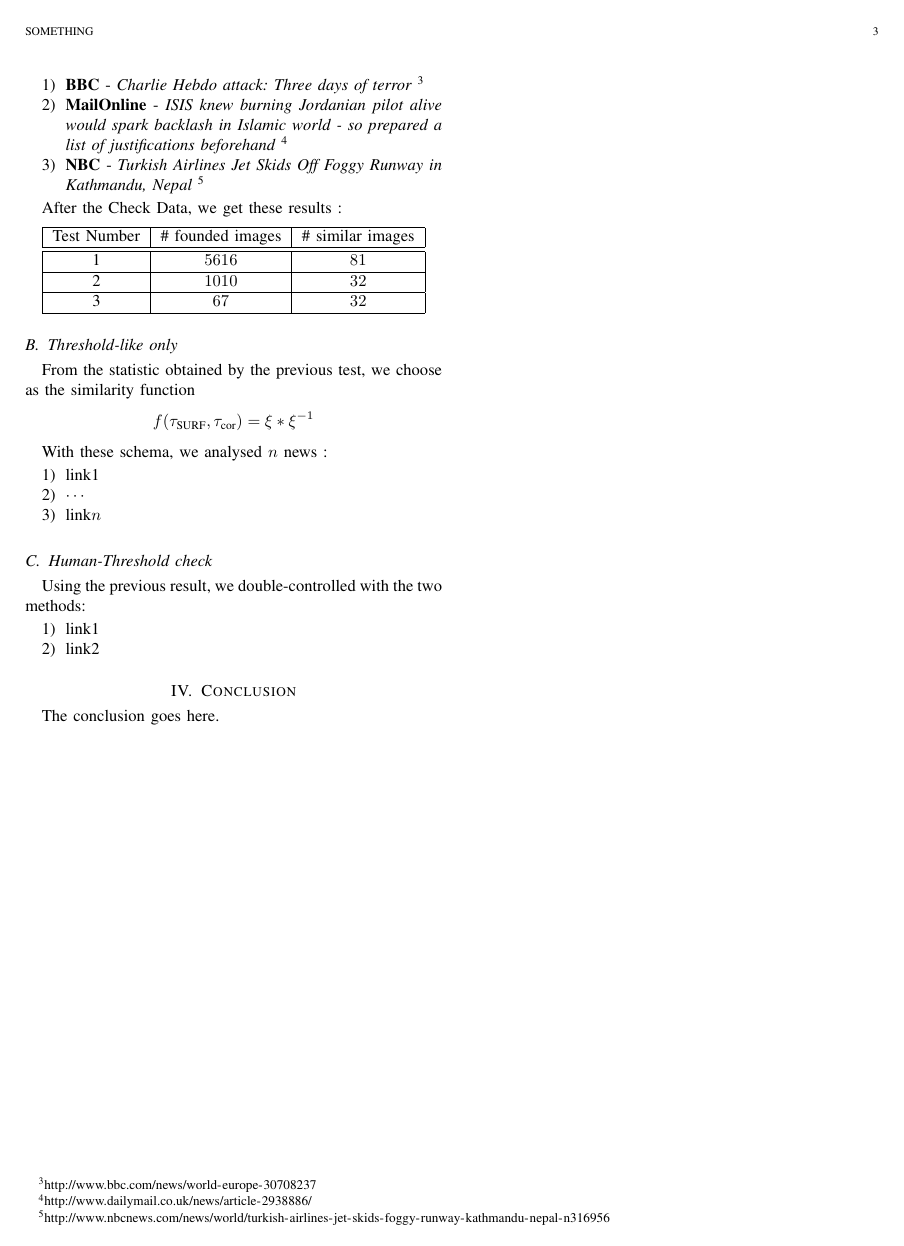
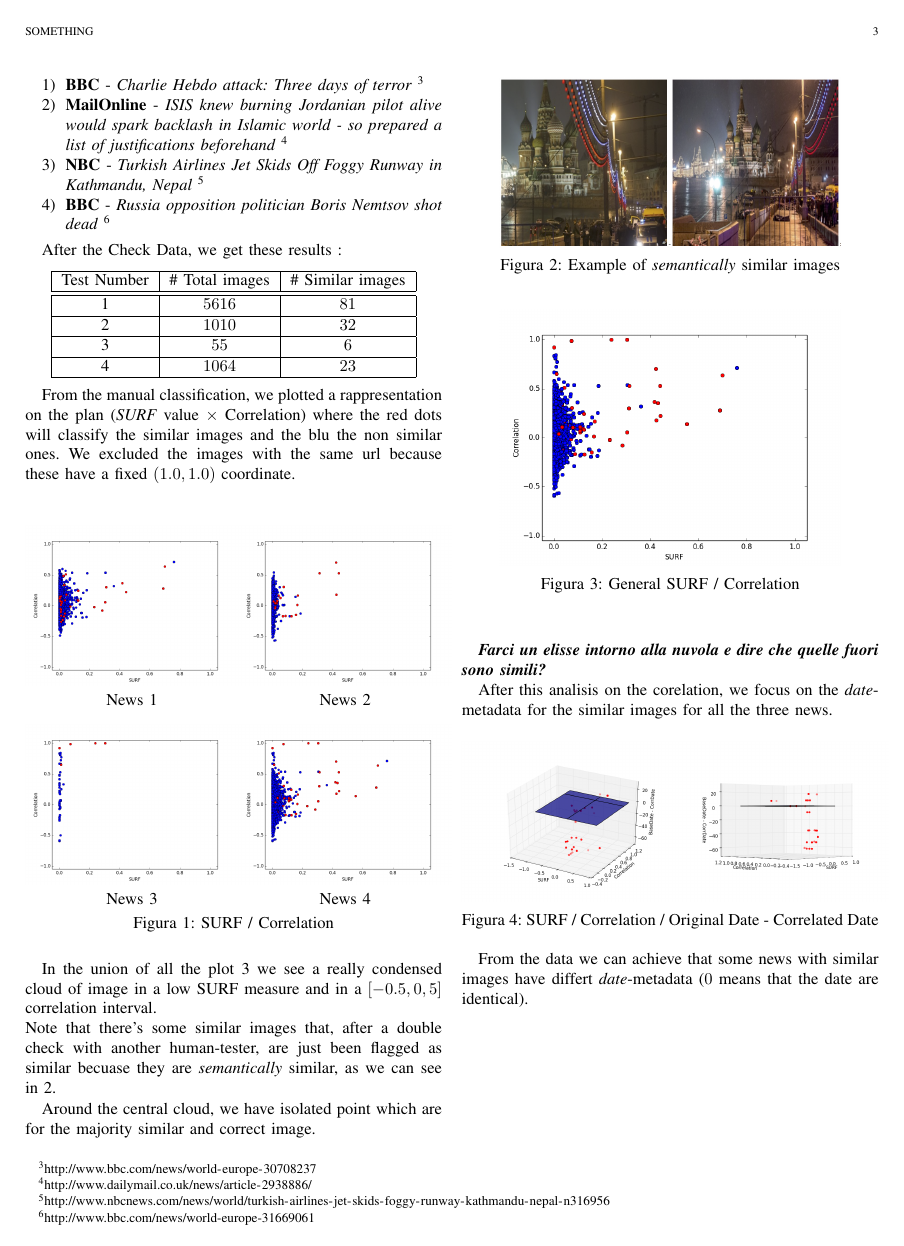
Before and after one commit to andrewinci/DataHiding, a LaTeX paper (Doc/Testing.tex): page 3 of 3 before the commit and page 3 of 4 after it. Compiled offline with pdfLaTeX.

Commit message:
Test and Analisys
+ Corrected Test
+ Doc-Test section
+ Some empiric result
+ Images for the test

- DB Partial

```diff
--- a/Doc/Testing.tex
+++ b/Doc/Testing.tex
@@ -68,6 +68,8 @@
 \usepackage{amssymb}
 \usepackage{amsthm}
 
+\usepackage{graphicx}
+\usepackage{subcaption}
 
 % \setlength{\columnseprule}{0,1mm}
 
@@ -667,6 +669,7 @@ Considerated the consisted number of similarity to manually check ($\sim 2000$ o
   \item \textbf{BBC} - \emph{Charlie Hebdo attack: Three days of terror} \footnote{\url{http://www.bbc.com/news/world-europe-30708237}}
   \item \textbf{MailOnline} - \emph{ISIS knew burning Jordanian pilot alive would spark backlash in Islamic world - so prepared a list of justifications beforehand} \footnote{\url{http://www.dailymail.co.uk/news/article-2938886/}}
   \item \textbf{NBC} - \emph{Turkish Airlines Jet Skids Off Foggy Runway in Kathmandu, Nepal} \footnote{\url{http://www.nbcnews.com/news/world/turkish-airlines-jet-skids-foggy-runway-kathmandu-nepal-n316956}}
+  \item \textbf{BBC} - \emph{Russia opposition politician Boris Nemtsov shot dead} \footnote{http://www.bbc.com/news/world-europe-31669061}
 \end{enumerate}
 
 After the Check Data, we get these results :
@@ -674,13 +677,90 @@ After the Check Data, we get these results :
 \begin{center}
 \begin{tabular}{|c|c|c|}
 \hline
-Test Number & \# founded images & \# similar images \\
+Test Number & \# Total images & \# Similar images \\
 \hline\hline
 1 & $5616$ & $81$ \\    \hline
 2 & $1010$ & $32$ \\    \hline
-3 & $67$ & $32$    \\ \hline
+3 & $55$ & $6$    \\ \hline
+4 & $1064$ & $23$ \\ \hline
 \end{tabular}
 \end{center}
+
+From the manual classification, we plotted a rappresentation on the plan (\emph{SURF} value $\times$ Correlation) where the red dots will classify the similar images and the blu the non similar ones. We excluded the images with the same url because these have a fixed $(1.0 , 1.0)$ coordinate.\\
+
+\begin{figure}[!ht]
+\begin{subfigure}{.25\textwidth}
+  \begin{center}
+  \includegraphics[keepaspectratio,width=1\textwidth]{1}\\
+{News 1}
+  \end{center}
+\end{subfigure}%
+\begin{subfigure}{.25\textwidth}
+  \begin{center}
+  \includegraphics[keepaspectratio,width=1\textwidth]{2}\\
+{News 2}
+  \end{center}
+\end{subfigure}
+\-\\
+\begin{subfigure}{.25\textwidth}
+  \begin{center}
+  \includegraphics[keepaspectratio,width=1\textwidth]{3}\\
+  {News 3}
+  \end{center}
+\end{subfigure}%
+\begin{subfigure}{.25\textwidth}
+  \begin{center}
+  \includegraphics[keepaspectratio,width=1\textwidth]{4}\\
+  {News 4}
+  \end{center}
+\end{subfigure}
+
+\caption{SURF / Correlation}\label{newssurfcorr}
+\end{figure}
+
+
+In the union of all the plot \ref{newssurfcorrgen} we see a really condensed cloud of image in a low SURF measure and in a $[-0.5,0,5]$ correlation interval.\\
+Note that there's some similar images that, after a double check with another human-tester, are just been flagged as similar becuase they are \emph{semantically} similar, as we can see in \ref{4simimm}.
+
+\begin{figure}[!ht]
+  \begin{center}
+  \includegraphics[keepaspectratio,width=0.4\textwidth]{4sim}\\
+  \caption{Example of \emph{semantically} similar images}\label{4simimm}
+  \end{center}
+\end{figure}
+
+Around the central cloud, we have isolated point which are for the majority similar and correct image.
+
+\begin{figure}[!ht]
+  \begin{center}
+  \includegraphics[keepaspectratio,width=0.4\textwidth]{1234}\\
+  \caption{General SURF / Correlation}\label{newssurfcorrgen}
+  \end{center}
+\end{figure}
+
+\textbf{\emph{Farci un elisse intorno alla nuvola e dire che quelle fuori sono simili?}}
+
+After this analisis on the corelation, we focus on the \emph{date}-metadata for the similar images for all the three news.
+
+\begin{figure}[!ht]
+\begin{subfigure}{.25\textwidth}
+  \begin{center}
+  \includegraphics[keepaspectratio,width=1\textwidth]{1234t}\\
+  \end{center}
+\end{subfigure}%
+\begin{subfigure}{.25\textwidth}
+  \begin{center}
+  \includegraphics[keepaspectratio,width=1\textwidth]{1234t2}\\
+  \end{center}
+\end{subfigure}
+
+\caption{SURF / Correlation / Original Date - Correlated Date}\label{datemeta3d}
+\end{figure}
+
+From the data we can achieve that some news with similar images have differt \emph{date}-metadata ($0$ means that the date are identical).
+
+\newpage
+
 
 \subsection{Threshold-like only}
 
```
Also changed, not shown: Code/CalculateSURFfromInternet.m (+1 -1 lines), Doc/1.png (added), Doc/1234.png (added), Doc/1234t.png (added), Doc/1234t2.png (added), Doc/2.png (added), Doc/3.png (added), Doc/4.png (added), Doc/4sim.png (added), 8 other files.
